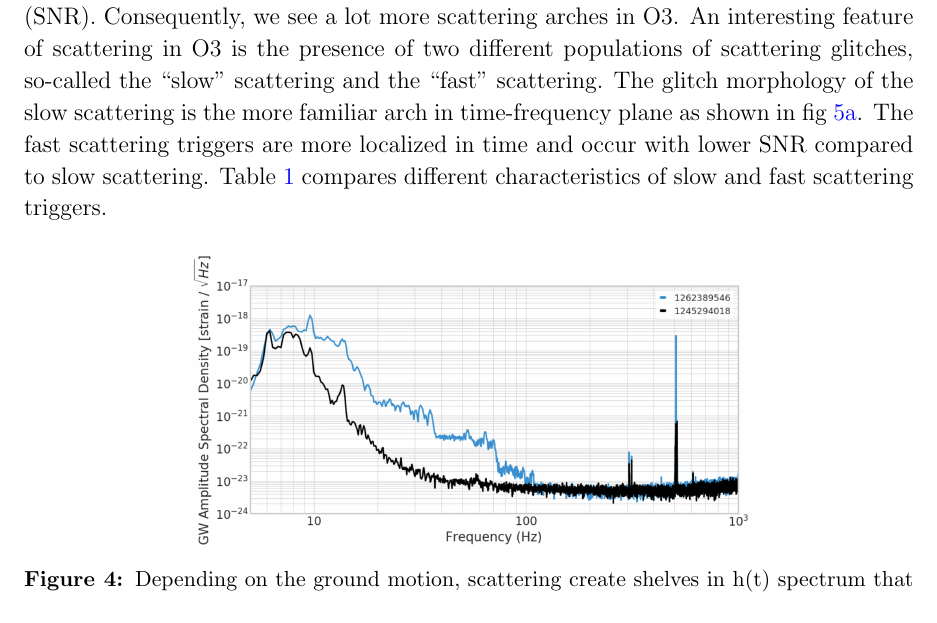
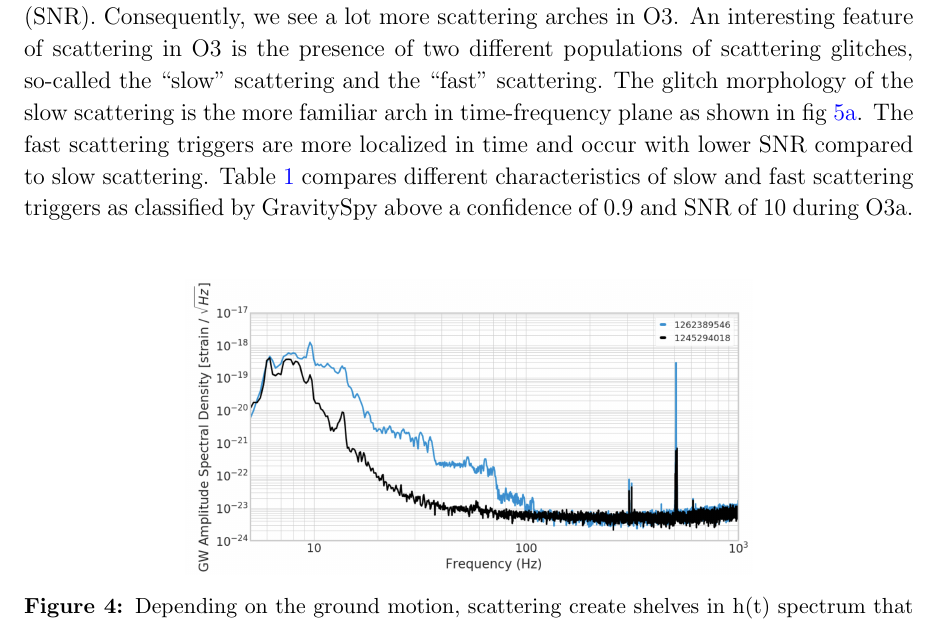
Before and after one commit to siddharth101/Scattering-paper-draft., a LaTeX paper (elsarticle-template-1-num.tex): part of page 6 of 22, cut so that both start at the same text. Compiled offline with pdfLaTeX.

Commit message:
PnP 1a (sent in the email to all co-authors)

```diff
--- a/elsarticle-template-1-num.tex
+++ b/elsarticle-template-1-num.tex
@@ -244,7 +244,7 @@ GravitySpy is an image recognition tool that uses machine learning to classify t
 
 \section{Scattering in O3}\label{scatino3}
 The BNS range of the detectors, which is the average astrophysical range for binary star mergers, increased to 110-140 Mpc in O3, from around 80-100 Mpc in O2~\cite{prospect} Due to this improvement in sensitivity and the enhanced stability of the interferometer which allows the detector to stay operational during high microseismic activity, some of the transients of similar origin in O2 and O3 now surface with higher signal to noise ratio (SNR).
-Consequently, we see a lot more scattering arches in O3. An interesting feature of scattering in O3 is the presence of two different populations of scattering glitches, so-called the ``slow'' scattering and the ``fast'' scattering. The glitch morphology of the slow scattering is the more familiar arch in time-frequency plane as shown in fig \ref{fig:slowscat}. The fast scattering triggers are more localized in time and occur with lower SNR compared to slow scattering. Table \ref{tab:fastslowtab} compares different characteristics of slow and fast scattering triggers.
+Consequently, we see a lot more scattering arches in O3. An interesting feature of scattering in O3 is the presence of two different populations of scattering glitches, so-called the ``slow'' scattering and the ``fast'' scattering. The glitch morphology of the slow scattering is the more familiar arch in time-frequency plane as shown in fig \ref{fig:slowscat}. The fast scattering triggers are more localized in time and occur with lower SNR compared to slow scattering. Table \ref{tab:fastslowtab} compares different characteristics of slow and fast scattering triggers as classified by GravitySpy above a confidence of 0.9 and SNR of 10 during O3a.
 %GravitySpy currently does not distinguish between fast and slow scattering. Slow arches during O3a  typically appeared with an SNR of 15 or higher and an SNR range of 14-16 serves as a threshold to separate the slow and fast scattering glitches in O3a. In this analysis, we have used the SNR threshold of 15 to separate the two populations of scattering glitches during O3a.
 \begin{figure}[h]
     \centering
```
